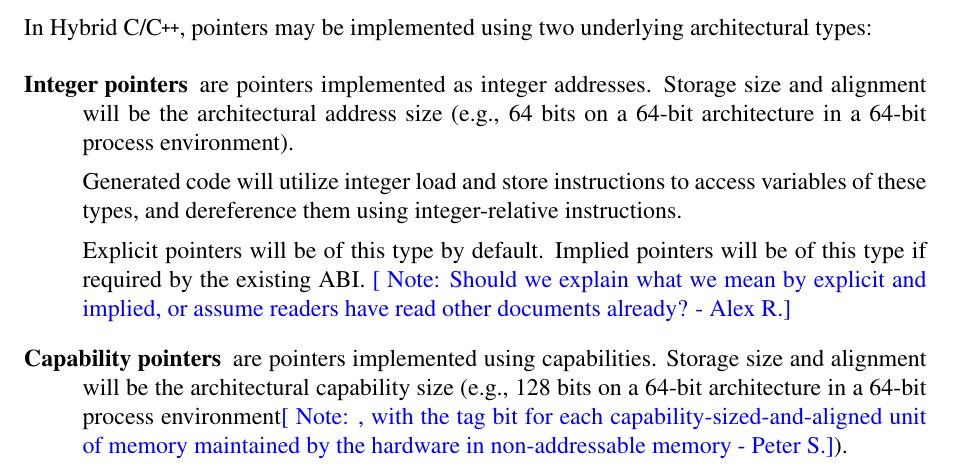
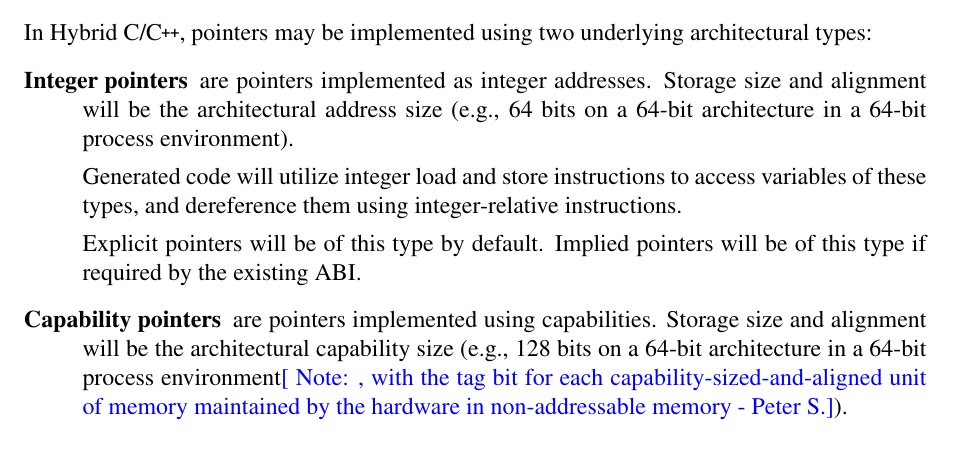
Before and after one commit to CTSRD-CHERI/cheri-hybrid-c-guide, a LaTeX paper (cheri-hybrid-c-guide.tex): part of page 6 of 19, cut so that both start at the same text. Compiled offline with pdfLaTeX.

Commit message:
Remove now addressed note on implicit/explicit pointers, as we've moved those definitions earlier.

```diff
--- a/cheri-hybrid-c-guide.tex
+++ b/cheri-hybrid-c-guide.tex
@@ -383,7 +383,6 @@ architectural types:
 
   Explicit pointers will be of this type by default.
   Implied pointers will be of this type if required by the existing ABI.
-  \arnote{Should we explain what we mean by explicit and implied, or assume readers have read other documents already?}
 
 \item[Capability pointers] are pointers implemented using capabilities.
   Storage size and alignment will be the architectural capability size (e.g.,
```
